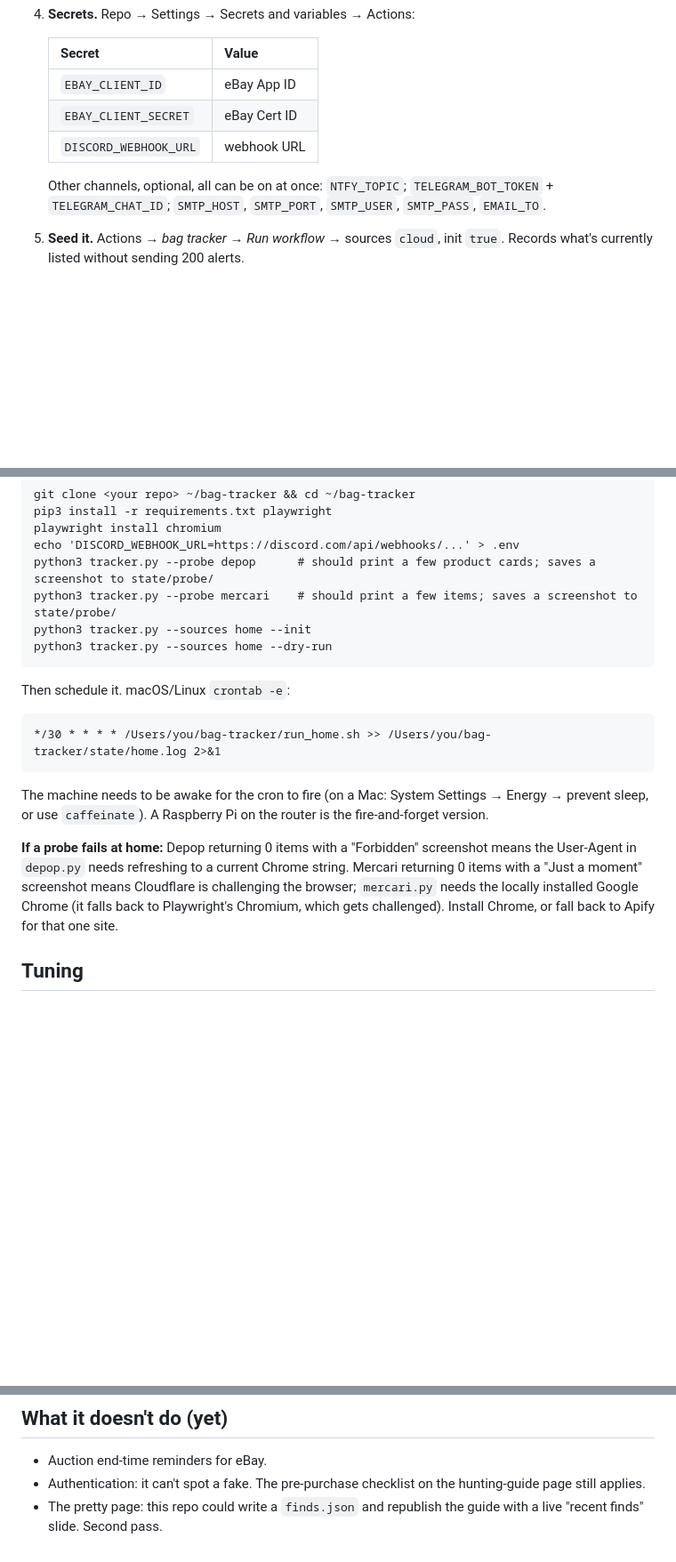
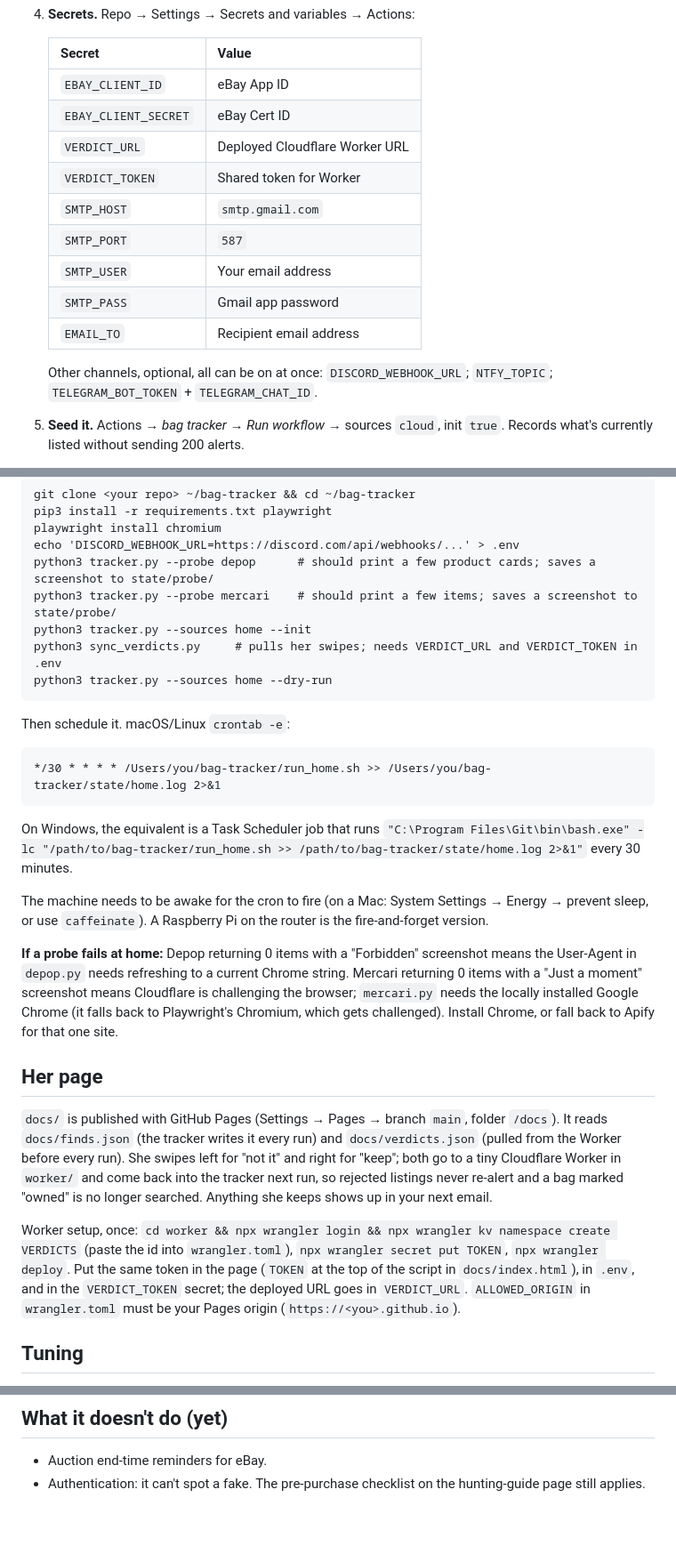
Before and after one commit to mmaldo2/bag-tracker, a Markdown page: README.md, 3 parts joined by grey strips. Shown at 89% size. Rendered like a GitHub page; blank space fills up the shorter version.

Commit message:
README: her page, the Worker, and the new secrets Co-Authored-By: Claude Haiku 4.5 <noreply@anthropic.com>

```diff
--- a/README.md
+++ b/README.md
@@ -24,9 +24,15 @@ You can run cloud-only and skip the home machine entirely. You'll still get eBay
    |---|---|
    | `EBAY_CLIENT_ID` | eBay App ID |
    | `EBAY_CLIENT_SECRET` | eBay Cert ID |
-   | `DISCORD_WEBHOOK_URL` | webhook URL |
+   | `VERDICT_URL` | Deployed Cloudflare Worker URL |
+   | `VERDICT_TOKEN` | Shared token for Worker |
+   | `SMTP_HOST` | `smtp.gmail.com` |
+   | `SMTP_PORT` | `587` |
+   | `SMTP_USER` | Your email address |
+   | `SMTP_PASS` | Gmail app password |
+   | `EMAIL_TO` | Recipient email address |
 
-   Other channels, optional, all can be on at once: `NTFY_TOPIC`; `TELEGRAM_BOT_TOKEN` + `TELEGRAM_CHAT_ID`; `SMTP_HOST`, `SMTP_PORT`, `SMTP_USER`, `SMTP_PASS`, `EMAIL_TO`.
+   Other channels, optional, all can be on at once: `DISCORD_WEBHOOK_URL`; `NTFY_TOPIC`; `TELEGRAM_BOT_TOKEN` + `TELEGRAM_CHAT_ID`.
 5. **Seed it.** Actions → *bag tracker* → *Run workflow* → sources `cloud`, init `true`. Records what's currently listed without sending 200 alerts.
 6. **Watch a real run.** Actions → next scheduled run → log shows one line per query with a count, then one line per alert.
 
@@ -41,15 +47,32 @@ On the machine that will run Depop and Mercari:
     python3 tracker.py --probe depop      # should print a few product cards; saves a screenshot to state/probe/
     python3 tracker.py --probe mercari    # should print a few items; saves a screenshot to state/probe/
     python3 tracker.py --sources home --init
+    python3 sync_verdicts.py     # pulls her swipes; needs VERDICT_URL and VERDICT_TOKEN in .env
     python3 tracker.py --sources home --dry-run
 
 Then schedule it. macOS/Linux `crontab -e`:
 
     */30 * * * * /Users/you/bag-tracker/run_home.sh >> /Users/you/bag-tracker/state/home.log 2>&1
 
+On Windows, the equivalent is a Task Scheduler job that runs `"C:\Program Files\Git\bin\bash.exe" -lc "/path/to/bag-tracker/run_home.sh >> /path/to/bag-tracker/state/home.log 2>&1"` every 30 minutes.
+
 The machine needs to be awake for the cron to fire (on a Mac: System Settings → Energy → prevent sleep, or use `caffeinate`). A Raspberry Pi on the router is the fire-and-forget version.
 
 **If a probe fails at home:** Depop returning 0 items with a "Forbidden" screenshot means the User-Agent in `depop.py` needs refreshing to a current Chrome string. Mercari returning 0 items with a "Just a moment" screenshot means Cloudflare is challenging the browser; `mercari.py` needs the locally installed Google Chrome (it falls back to Playwright's Chromium, which gets challenged). Install Chrome, or fall back to Apify for that one site.
+
+## Her page
+
+`docs/` is published with GitHub Pages (Settings → Pages → branch `main`, folder `/docs`). It reads
+`docs/finds.json` (the tracker writes it every run) and `docs/verdicts.json` (pulled from the Worker
+before every run). She swipes left for "not it" and right for "keep"; both go to a tiny Cloudflare
+Worker in `worker/` and come back into the tracker next run, so rejected listings never re-alert and a
+bag marked "owned" is no longer searched. Anything she keeps shows up in your next email.
+
+Worker setup, once: `cd worker && npx wrangler login && npx wrangler kv namespace create VERDICTS`
+(paste the id into `wrangler.toml`), `npx wrangler secret put TOKEN`, `npx wrangler deploy`. Put the
+same token in the page (`TOKEN` at the top of the script in `docs/index.html`), in `.env`, and in the
+`VERDICT_TOKEN` secret; the deployed URL goes in `VERDICT_URL`. `ALLOWED_ORIGIN` in `wrangler.toml`
+must be your Pages origin (`https://<you>.github.io`).
 
 ## Tuning
 
@@ -66,4 +89,3 @@ If you'd rather not keep a home machine on, or one site starts blocking you, `so
 
 - Auction end-time reminders for eBay.
 - Authentication: it can't spot a fake. The pre-purchase checklist on the hunting-guide page still applies.
-- The pretty page: this repo could write a `finds.json` and republish the guide with a live "recent finds" slide. Second pass.
```
